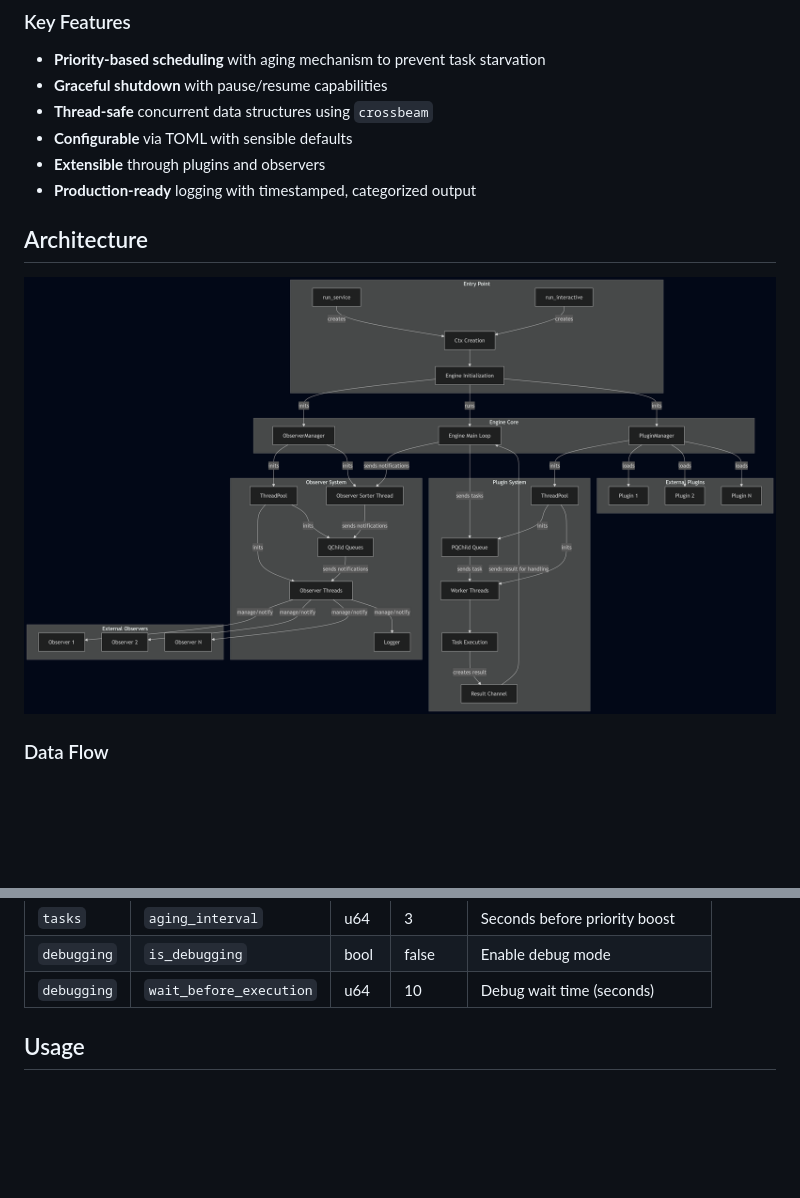
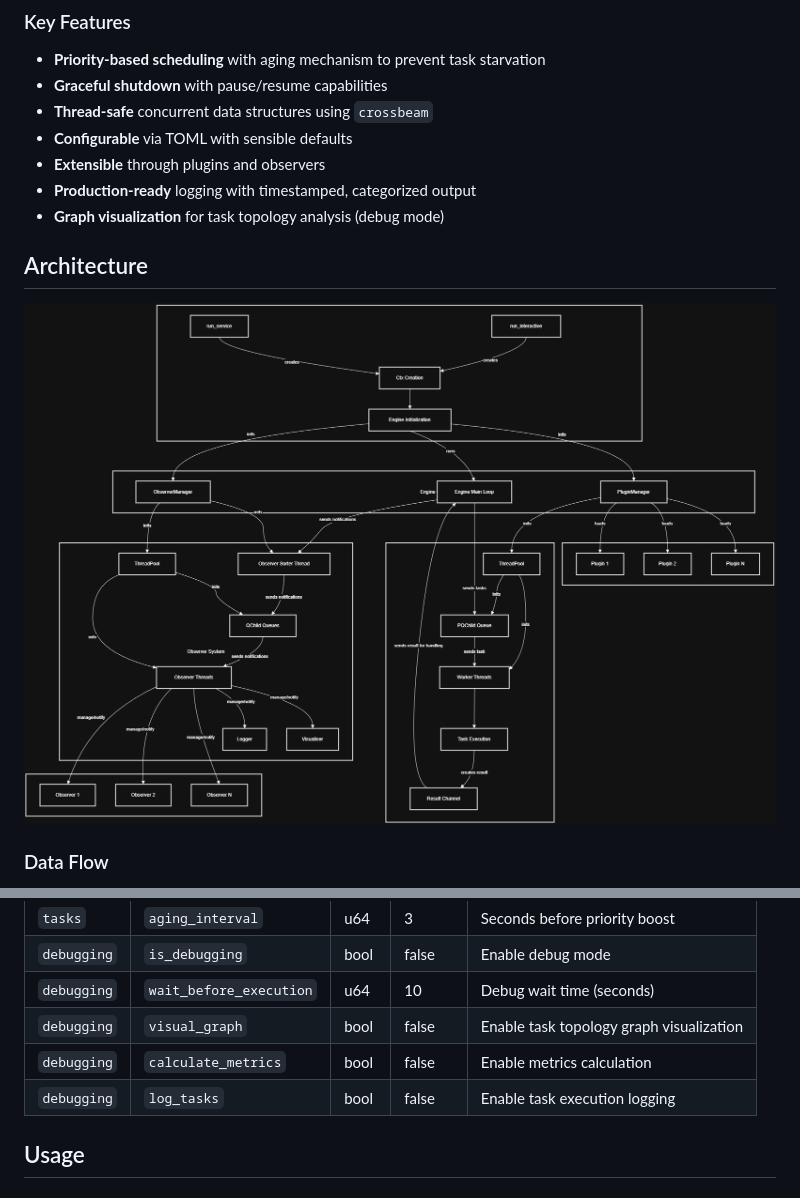
Before and after one commit to ItzEnigma/thryve, a Markdown page: README.md, 2 parts joined by grey strips. Drawn GitHub-style; pictures changed too: md_images/Architecture.png; blank space fills up the shorter version.

Commit message:
Updated documentation to include the new thryve visualiser.

```diff
--- a/README.md
+++ b/README.md
@@ -29,6 +29,7 @@ Thryve is designed around three main pillars:
 - **Configurable** via TOML with sensible defaults
 - **Extensible** through plugins and observers
 - **Production-ready** logging with timestamped, categorized output
+- **Graph visualization** for task topology analysis (debug mode)
 
 ## Architecture
 
@@ -207,6 +208,9 @@ log_tasks= false
 | `tasks` | `aging_interval` | u64 | 3 | Seconds before priority boost |
 | `debugging` | `is_debugging` | bool | false | Enable debug mode |
 | `debugging` | `wait_before_execution` | u64 | 10 | Debug wait time (seconds) |
+| `debugging` | `visual_graph` | bool | false | Enable task topology graph visualization |
+| `debugging` | `calculate_metrics` | bool | false | Enable metrics calculation |
+| `debugging` | `log_tasks` | bool | false | Enable task execution logging |
 
 ## Usage
 
```
Also changed, not shown: other parts of README.md (+36 -0 lines), 10 other files.
